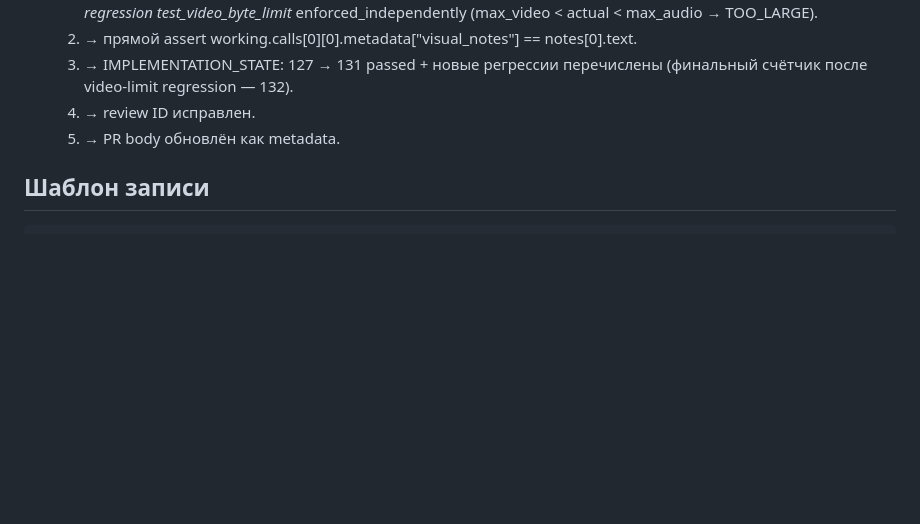
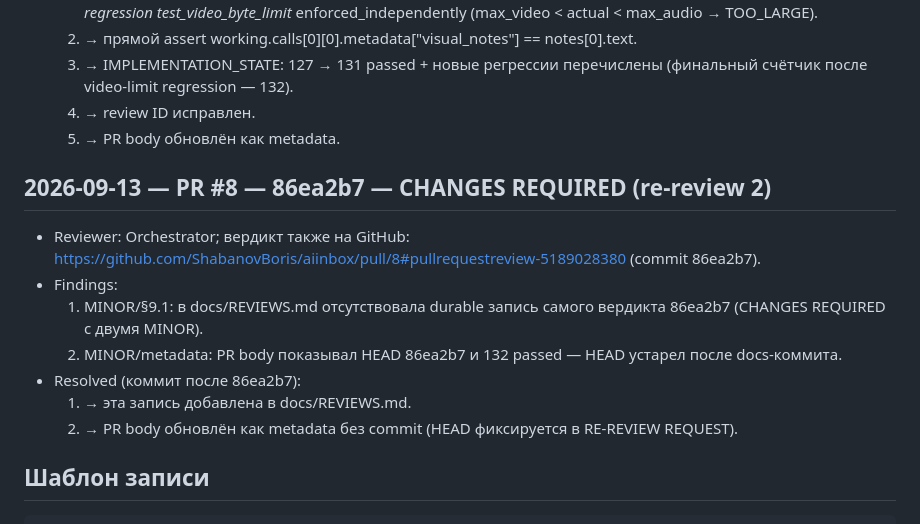
Before and after one commit to ShabanovBoris/aiinbox, a Markdown page: docs/REVIEWS.md, the part around the change. Drawn GitHub-style; blank space fills up the shorter version.

Commit message:
docs: journal 86ea2b7 verdict (review 5189028380)

````diff
--- a/docs/REVIEWS.md
+++ b/docs/REVIEWS.md
@@ -554,6 +554,20 @@
   4. → review ID исправлен.
   5. → PR body обновлён как metadata.
 
+## 2026-09-13 — PR #8 — 86ea2b7 — CHANGES REQUIRED (re-review 2)
+
+- Reviewer: Orchestrator; вердикт также на GitHub:
+  https://github.com/ShabanovBoris/aiinbox/pull/8#pullrequestreview-5189028380 (commit 86ea2b7).
+- Findings:
+  1. MINOR/§9.1: в docs/REVIEWS.md отсутствовала durable запись самого вердикта
+     86ea2b7 (CHANGES REQUIRED с двумя MINOR).
+  2. MINOR/metadata: PR body показывал HEAD 86ea2b7 и 132 passed — HEAD устарел
+     после docs-коммита.
+- Resolved (коммит после 86ea2b7):
+  1. → эта запись добавлена в docs/REVIEWS.md.
+  2. → PR body обновлён как metadata без commit (HEAD фиксируется в
+     RE-REVIEW REQUEST).
+
 ## Шаблон записи
 
 ```text
````
